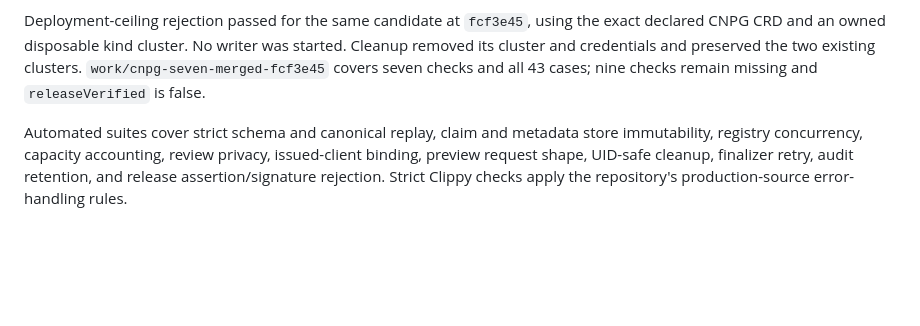
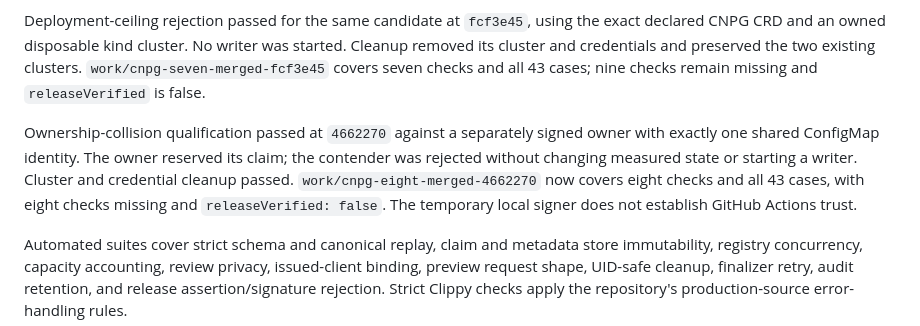
Before and after one commit to rawkode/apsides, a Markdown page: docs/reakt/STATUS.md, the part around the change. Rendered like a GitHub page; blank space fills up the shorter version.

```diff
--- a/docs/reakt/STATUS.md
+++ b/docs/reakt/STATUS.md
@@ -209,6 +209,13 @@ started. Cleanup removed its cluster and credentials and preserved the two
 existing clusters. `work/cnpg-seven-merged-fcf3e45` covers seven checks and all 43
 cases; nine checks remain missing and `releaseVerified` is false.
 
+Ownership-collision qualification passed at `4662270` against a separately signed
+owner with exactly one shared ConfigMap identity. The owner reserved its claim;
+the contender was rejected without changing measured state or starting a writer.
+Cluster and credential cleanup passed. `work/cnpg-eight-merged-4662270` now covers
+eight checks and all 43 cases, with eight checks missing and `releaseVerified:
+false`. The temporary local signer does not establish GitHub Actions trust.
+
 Automated suites cover strict schema and canonical replay, claim and metadata
 store immutability, registry concurrency, capacity accounting, review privacy,
 issued-client binding, preview request shape, UID-safe cleanup, finalizer retry,
```
Also changed, not shown: docs/reakt/PRODUCTION-EVIDENCE.md (+15 -0 lines).
